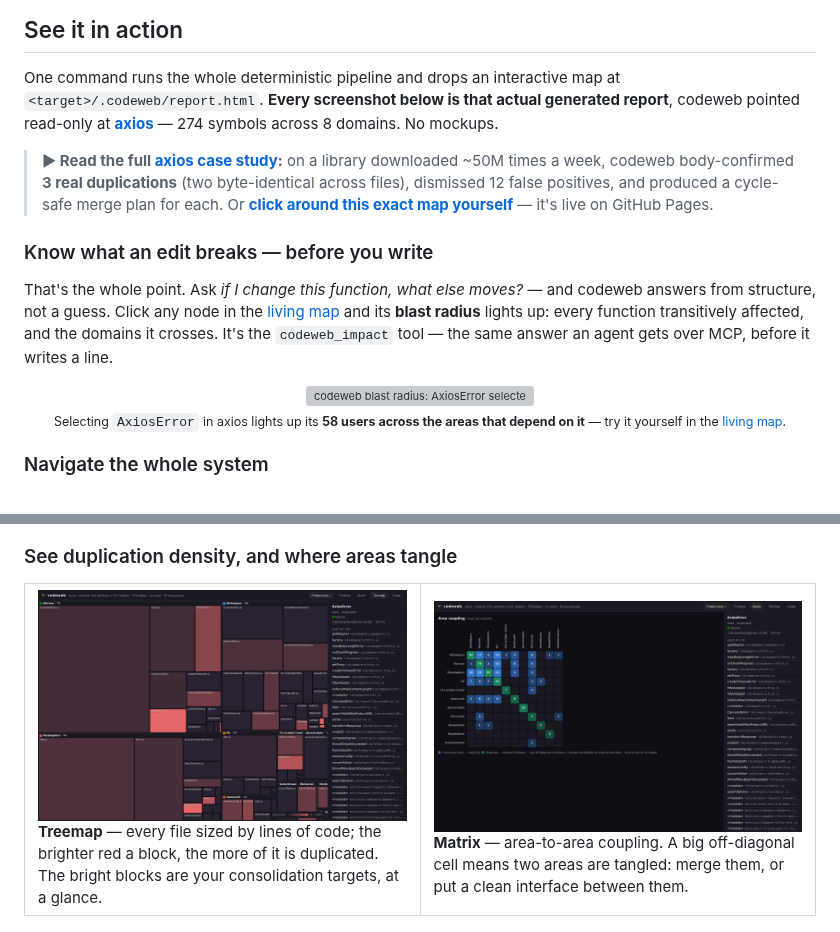
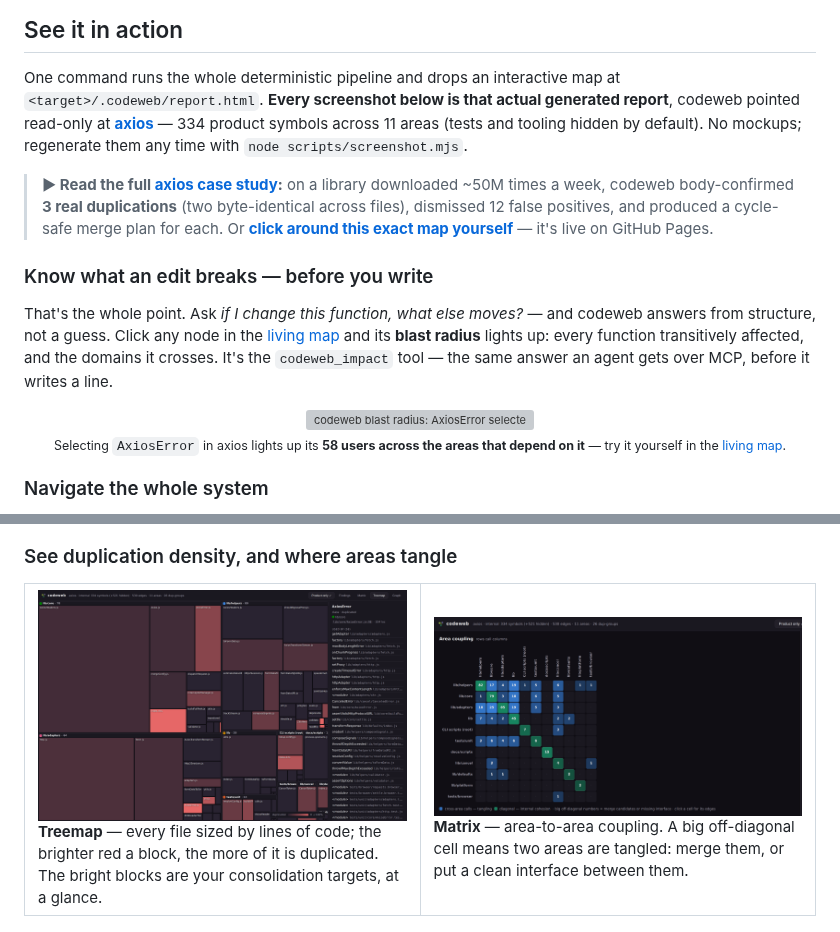
Before and after one commit to GhostlyGawd/codeweb, a Markdown page: README.md, 2 parts joined by grey strips. GitHub-like rendering; pictures changed too: assets/screens/05-axios-matrix.png; grey boxes are pictures that could not be loaded.

```diff
--- a/README.md
+++ b/README.md
@@ -46,7 +46,9 @@ codebase does the same work twice, which neither you nor the agent can see from
 
 One command runs the whole deterministic pipeline and drops an interactive map at
 `<target>/.codeweb/report.html`. **Every screenshot below is that actual generated report**, codeweb
-pointed read-only at **[axios](https://github.com/axios/axios)** — 274 symbols across 8 domains. No mockups.
+pointed read-only at **[axios](https://github.com/axios/axios)** — 334 product symbols across 11
+areas (tests and tooling hidden by default). No mockups; regenerate them any time with
+`node scripts/screenshot.mjs`.
 
 > **▶ Read the full [axios case study](docs/case-study-axios.md):** on a library downloaded ~50M
 > times a week, codeweb body-confirmed **3 real duplications** (two byte-identical across files),
```
Also changed, not shown: other parts of README.md (+1 -1 lines), CHANGELOG.md (+8 -1 lines), docs/assets/05-axios-matrix.png, 6 other files.
